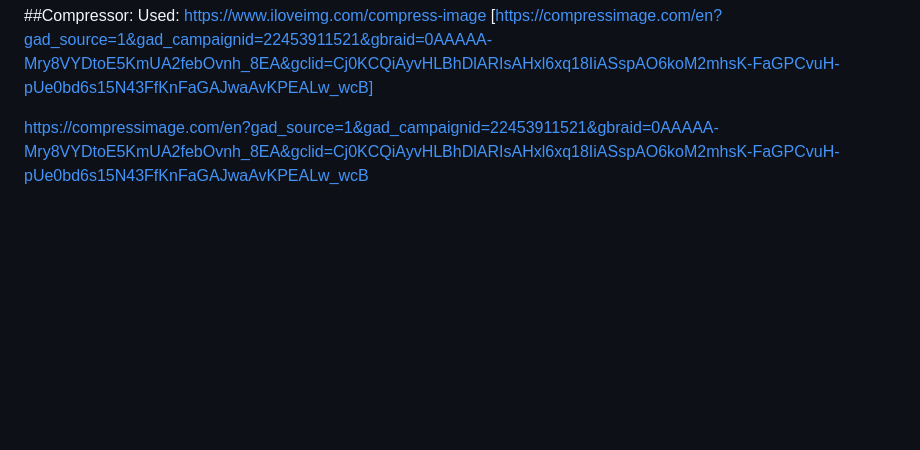
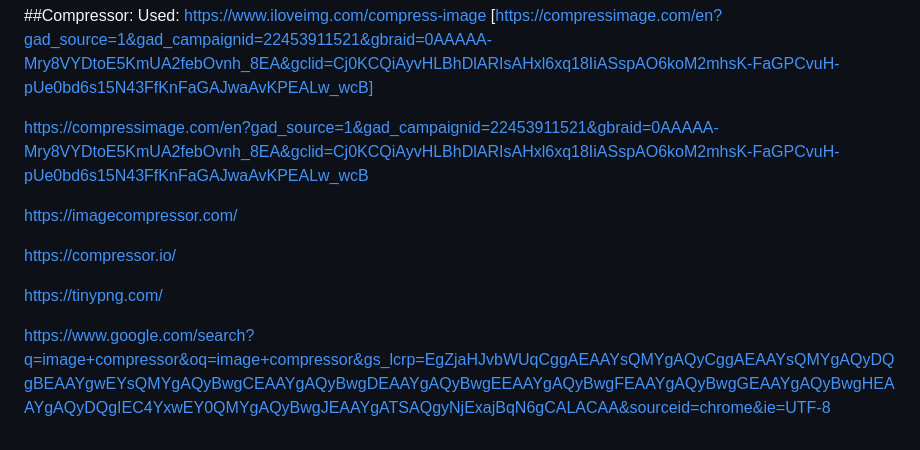
Before and after one commit to Codemaster-AR/agronauts, a Markdown page: README.md, the part around the change. Drawn GitHub-style; blank space fills up the shorter version.

Commit message:
add link

```diff
--- a/README.md
+++ b/README.md
@@ -57,3 +57,11 @@ Used:
 [https://compressimage.com/en?gad_source=1&gad_campaignid=22453911521&gbraid=0AAAAA-Mry8VYDtoE5KmUA2febOvnh_8EA&gclid=Cj0KCQiAyvHLBhDlARIsAHxl6xq18IiASspAO6koM2mhsK-FaGPCvuH-pUe0bd6s15N43FfKnFaGAJwaAvKPEALw_wcB]
 
 [https://compressimage.com/en?gad_source=1&gad_campaignid=22453911521&gbraid=0AAAAA-Mry8VYDtoE5KmUA2febOvnh_8EA&gclid=Cj0KCQiAyvHLBhDlARIsAHxl6xq18IiASspAO6koM2mhsK-FaGPCvuH-pUe0bd6s15N43FfKnFaGAJwaAvKPEALw_wcB](https://compressimage.com/en?gad_source=1&gad_campaignid=22453911521&gbraid=0AAAAA-Mry8VYDtoE5KmUA2febOvnh_8EA&gclid=Cj0KCQiAyvHLBhDlARIsAHxl6xq18IiASspAO6koM2mhsK-FaGPCvuH-pUe0bd6s15N43FfKnFaGAJwaAvKPEALw_wcB)
+
+[https://imagecompressor.com/](https://imagecompressor.com/)
+
+[https://compressor.io/](https://compressor.io/)
+
+[https://tinypng.com/](https://tinypng.com/)
+
+[https://www.google.com/search?q=image+compressor&oq=image+compressor&gs_lcrp=EgZjaHJvbWUqCggAEAAYsQMYgAQyCggAEAAYsQMYgAQyDQgBEAAYgwEYsQMYgAQyBwgCEAAYgAQyBwgDEAAYgAQyBwgEEAAYgAQyBwgFEAAYgAQyBwgGEAAYgAQyBwgHEAAYgAQyDQgIEC4YxwEY0QMYgAQyBwgJEAAYgATSAQgyNjExajBqN6gCALACAA&sourceid=chrome&ie=UTF-8](https://www.google.com/search?q=image+compressor&oq=image+compressor&gs_lcrp=EgZjaHJvbWUqCggAEAAYsQMYgAQyCggAEAAYsQMYgAQyDQgBEAAYgwEYsQMYgAQyBwgCEAAYgAQyBwgDEAAYgAQyBwgEEAAYgAQyBwgFEAAYgAQyBwgGEAAYgAQyBwgHEAAYgAQyDQgIEC4YxwEY0QMYgAQyBwgJEAAYgATSAQgyNjExajBqN6gCALACAA&sourceid=chrome&ie=UTF-8)
```
